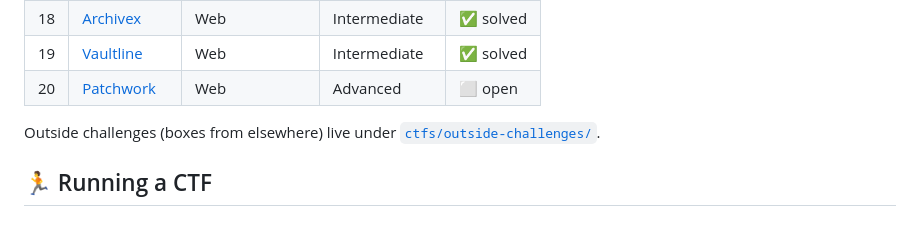
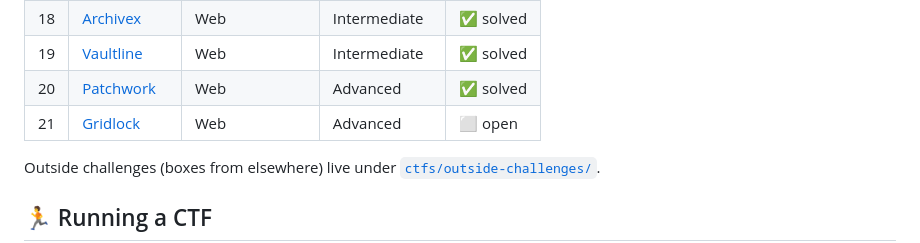
Before and after one commit to CaptainDBuggy/security-lab, a Markdown page: README.md, the part around the change. GitHub-like rendering.

Commit message:
Mark Patchwork (CTF 20) solved
Co-Authored-By: Claude Opus 4.6 <noreply@anthropic.com>

```diff
--- a/README.md
+++ b/README.md
@@ -32,7 +32,8 @@ My offensive-security learning journey — methodology notes and hands-on CTF ch
 | 17 | [Loglet](ctfs/web-intermediate-17/) | Web | Intermediate | ✅ solved |
 | 18 | [Archivex](ctfs/web-intermediate-18/) | Web | Intermediate | ✅ solved |
 | 19 | [Vaultline](ctfs/web-intermediate-19/) | Web | Intermediate | ✅ solved |
-| 20 | [Patchwork](ctfs/web-advanced-20/) | Web | Advanced | ⬜ open |
+| 20 | [Patchwork](ctfs/web-advanced-20/) | Web | Advanced | ✅ solved |
+| 21 | [Gridlock](ctfs/web-advanced-21/) | Web | Advanced | ⬜ open |
 
 Outside challenges (boxes from elsewhere) live under
 [`ctfs/outside-challenges/`](ctfs/outside-challenges/).
```
